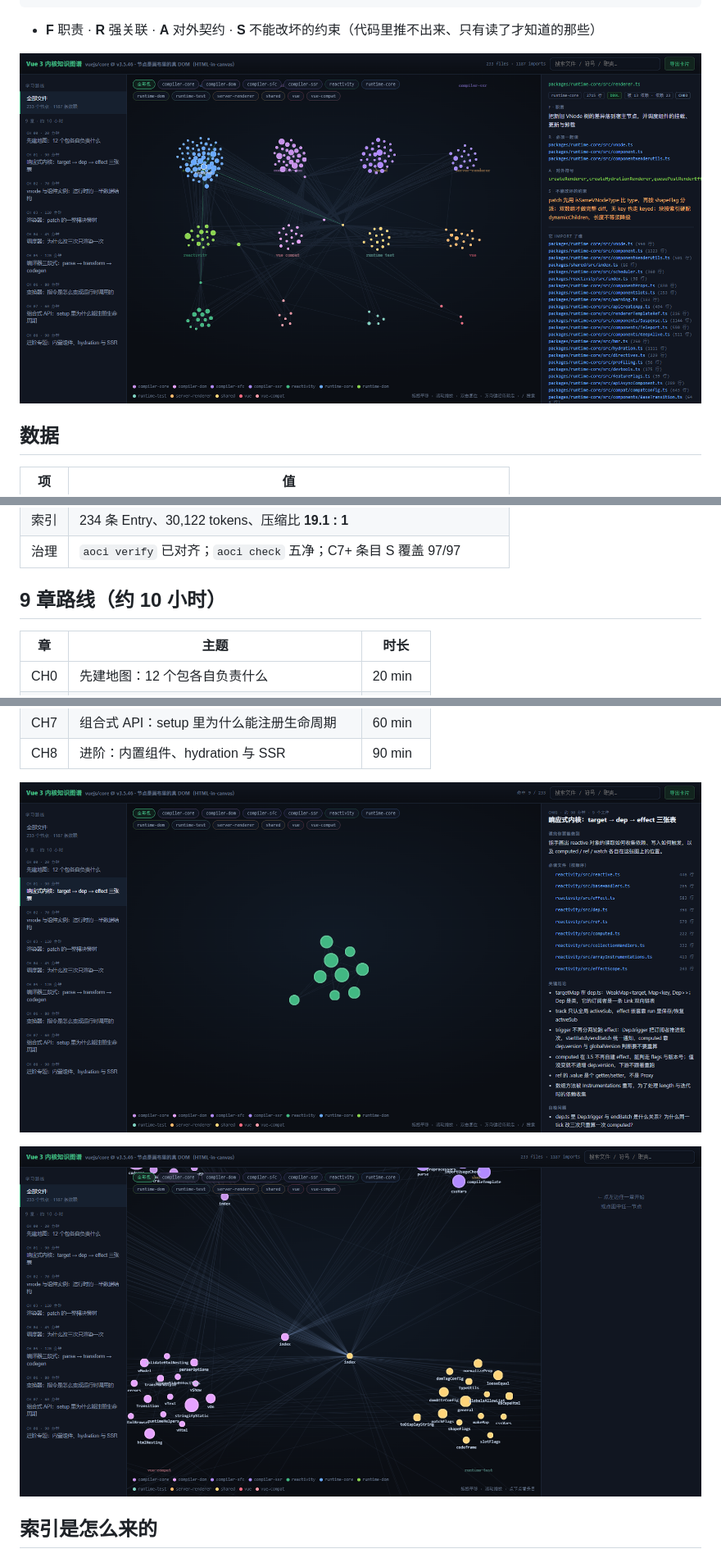
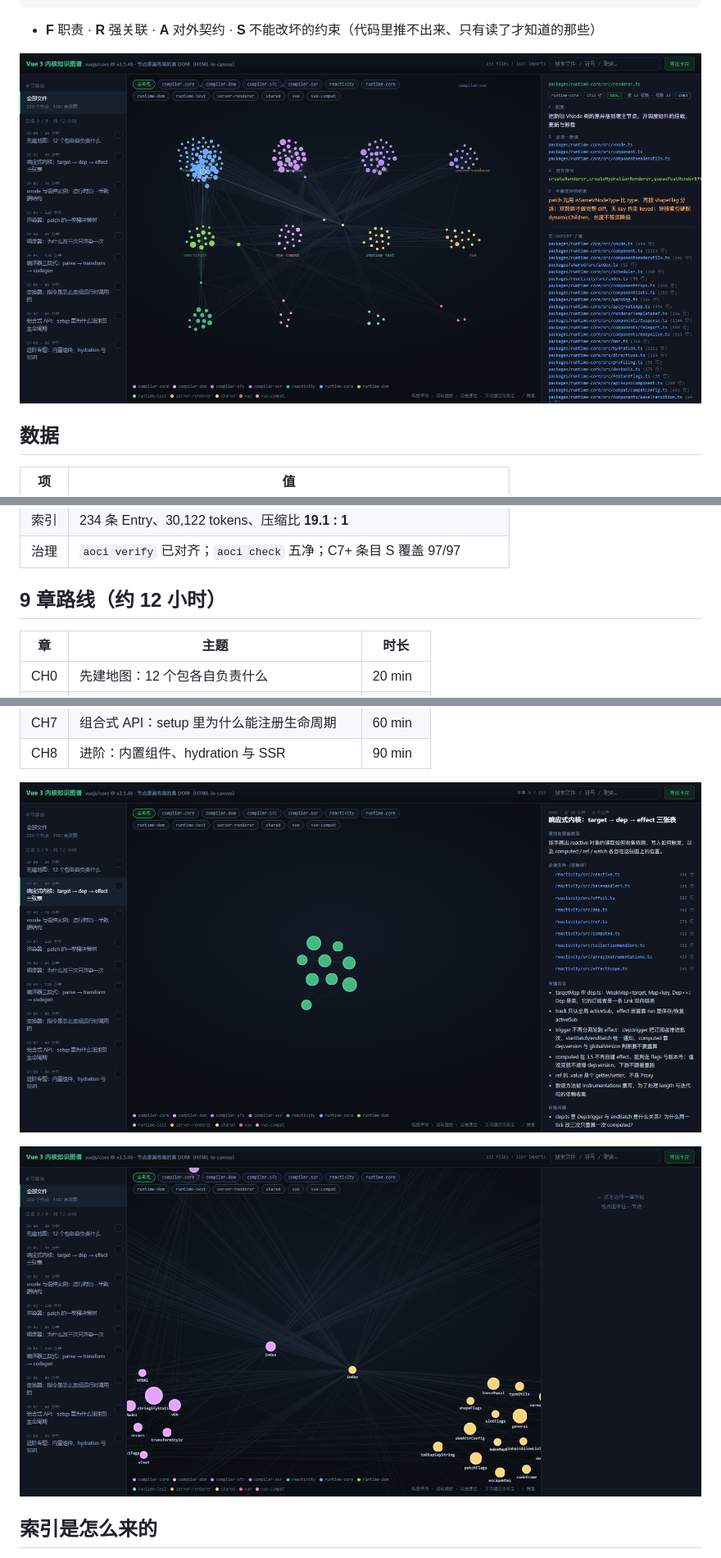
Before and after one commit to Raywh/vue3-internals-atlas, a Markdown page: README.md, 3 parts joined by grey strips. Shown at 82% size. Drawn GitHub-style; pictures changed too: screenshots/02-ch1-reactivity.png, screenshots/03-renderer-entry.png, screenshots/04-zoomed-labels.png.

```diff
--- a/README.md
+++ b/README.md
@@ -74,7 +78,7 @@ renderer.ts[DB9L]: F:把新旧 VNode 树的差异落到宿主节点，并调度
 | 索引 | 234 条 Entry、30,122 tokens、压缩比 **19.1 : 1** |
 | 治理 | `aoci verify` 已对齐；`aoci check` 五净；C7+ 条目 S 覆盖 97/97 |
 
-## 9 章路线（约 10 小时）
+## 9 章路线（约 12 小时）
 
 | 章 | 主题 | 时长 |
 |---|---|---|
```
Also changed, not shown: other parts of README.md (+4 -0 lines), screenshots/01-overview.png, 2 other files.
